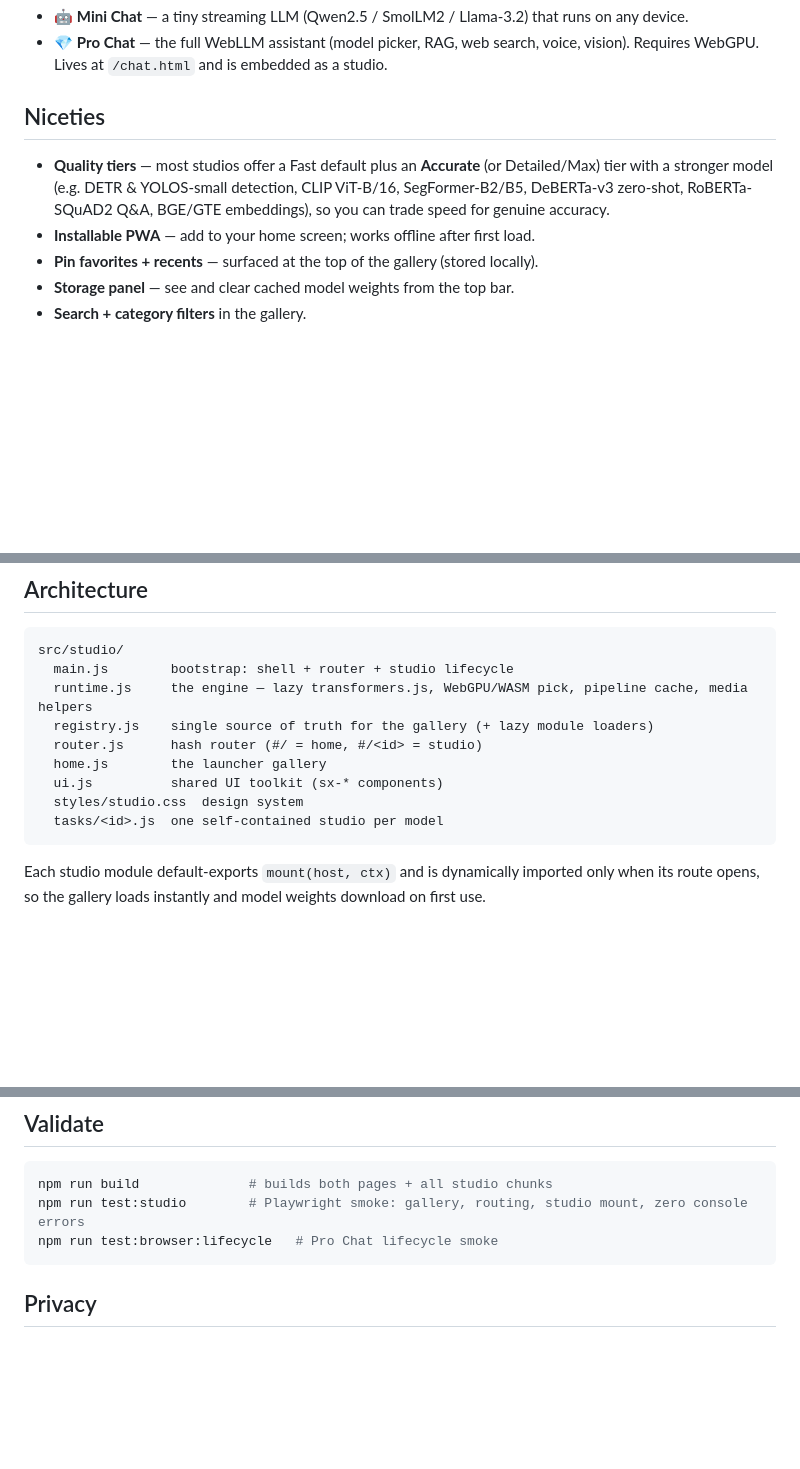
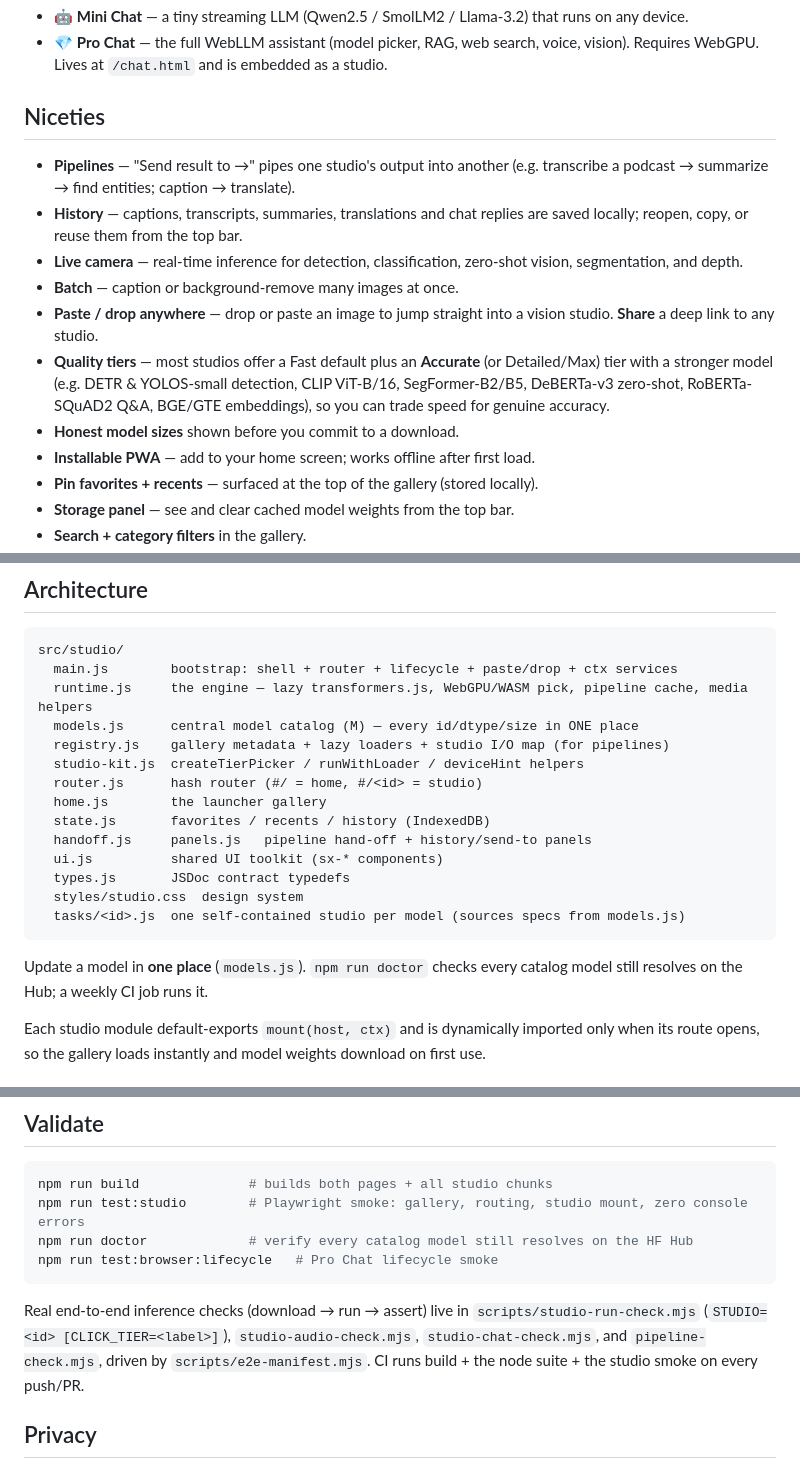
Before and after one commit to bhaskaraanjana/NeuralBox, a Markdown page: README.md, 3 parts joined by grey strips. GitHub-like rendering; blank space fills up the shorter version.

Commit message:
docs: README for pipelines, history, live/batch, catalog + doctor
Co-Authored-By: Claude Opus 4.8 (1M context) <noreply@anthropic.com>

````diff
--- a/README.md
+++ b/README.md
@@ -45,10 +45,20 @@ caches it in the browser, and then runs offline.
 
 ## Niceties
 
+- **Pipelines** — "Send result to →" pipes one studio's output into another
+  (e.g. transcribe a podcast → summarize → find entities; caption → translate).
+- **History** — captions, transcripts, summaries, translations and chat replies
+  are saved locally; reopen, copy, or reuse them from the top bar.
+- **Live camera** — real-time inference for detection, classification, zero-shot
+  vision, segmentation, and depth.
+- **Batch** — caption or background-remove many images at once.
+- **Paste / drop anywhere** — drop or paste an image to jump straight into a
+  vision studio. **Share** a deep link to any studio.
 - **Quality tiers** — most studios offer a Fast default plus an **Accurate** (or
   Detailed/Max) tier with a stronger model (e.g. DETR & YOLOS-small detection,
   CLIP ViT-B/16, SegFormer-B2/B5, DeBERTa-v3 zero-shot, RoBERTa-SQuAD2 Q&A,
   BGE/GTE embeddings), so you can trade speed for genuine accuracy.
+- **Honest model sizes** shown before you commit to a download.
 - **Installable PWA** — add to your home screen; works offline after first load.
 - **Pin favorites + recents** — surfaced at the top of the gallery (stored locally).
 - **Storage panel** — see and clear cached model weights from the top bar.
@@ -66,15 +76,23 @@ caches it in the browser, and then runs offline.
 
 ```
 src/studio/
-  main.js        bootstrap: shell + router + studio lifecycle
+  main.js        bootstrap: shell + router + lifecycle + paste/drop + ctx services
   runtime.js     the engine — lazy transformers.js, WebGPU/WASM pick, pipeline cache, media helpers
-  registry.js    single source of truth for the gallery (+ lazy module loaders)
+  models.js      central model catalog (M) — every id/dtype/size in ONE place
+  registry.js    gallery metadata + lazy loaders + studio I/O map (for pipelines)
+  studio-kit.js  createTierPicker / runWithLoader / deviceHint helpers
   router.js      hash router (#/ = home, #/<id> = studio)
   home.js        the launcher gallery
+  state.js       favorites / recents / history (IndexedDB)
+  handoff.js     panels.js   pipeline hand-off + history/send-to panels
   ui.js          shared UI toolkit (sx-* components)
+  types.js       JSDoc contract typedefs
   styles/studio.css  design system
-  tasks/<id>.js  one self-contained studio per model
+  tasks/<id>.js  one self-contained studio per model (sources specs from models.js)
 ```
+
+Update a model in **one place** (`models.js`). `npm run doctor` checks every
+catalog model still resolves on the Hub; a weekly CI job runs it.
 
 Each studio module default-exports `mount(host, ctx)` and is dynamically imported
 only when its route opens, so the gallery loads instantly and model weights download
@@ -100,8 +118,15 @@ npm run dev        # http://localhost:6969
 ```bash
 npm run build              # builds both pages + all studio chunks
 npm run test:studio        # Playwright smoke: gallery, routing, studio mount, zero console errors
+npm run doctor             # verify every catalog model still resolves on the HF Hub
 npm run test:browser:lifecycle   # Pro Chat lifecycle smoke
 ```
+
+Real end-to-end inference checks (download → run → assert) live in
+`scripts/studio-run-check.mjs` (`STUDIO=<id> [CLICK_TIER=<label>]`),
+`studio-audio-check.mjs`, `studio-chat-check.mjs`, and `pipeline-check.mjs`,
+driven by `scripts/e2e-manifest.mjs`. CI runs build + the node suite + the
+studio smoke on every push/PR.
 
 ## Privacy
 
````
